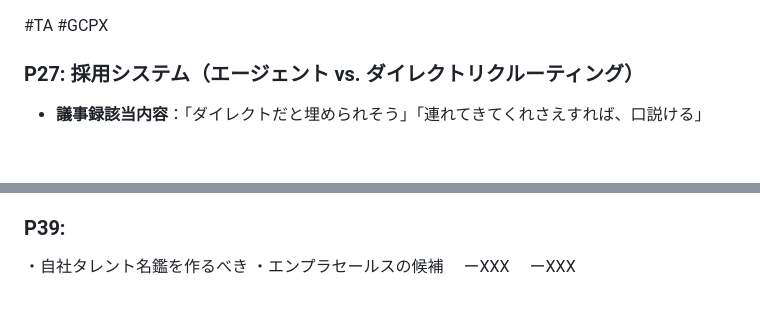
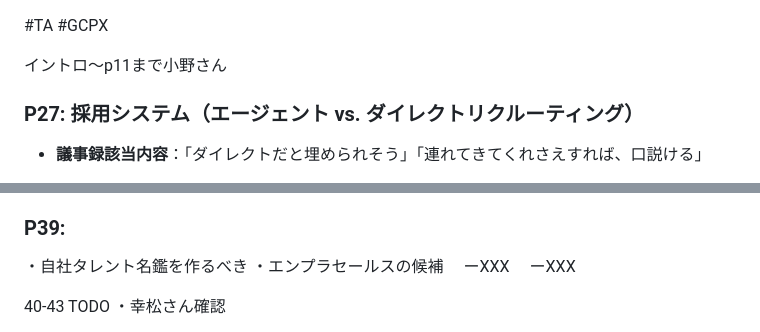
Before and after one commit to yuki-mizuno0512/obsidian-notes, a Markdown page: TA勉強会.md, 2 parts joined by grey strips. Rendered like a GitHub page; blank space fills up the shorter version.

Commit message:
vault backup:2025-05-12 15:14:20

```diff
--- a/TA勉強会.md
+++ b/TA勉強会.md
@@ -1,4 +1,8 @@
 #TA #GCPX
+
+
+イントロ〜p11まで小野さん
+
 
 ### **P27: 採用システム（エージェント vs. ダイレクトリクルーティング）**
 
@@ -106,5 +110,6 @@
 　ーXXX
 
 
+40-43
 TODO
 ・幸松さん確認
```
